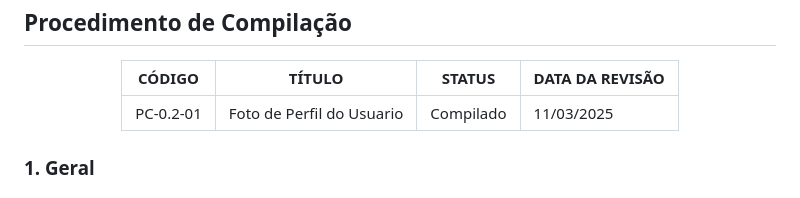
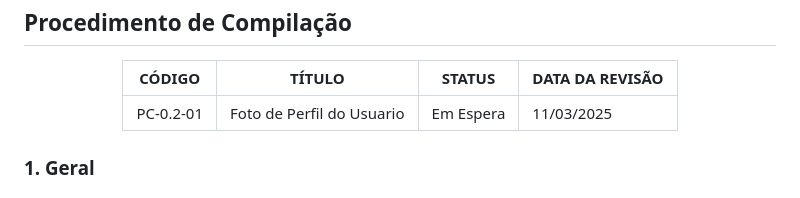
Before and after one commit to FlpGamess/psychic-engine, a Markdown page: PC 0.2 - 01.md, the part around the change. Drawn GitHub-style.

```diff
--- a/PC 0.2 - 01.md
+++ b/PC 0.2 - 01.md
@@ -15,7 +15,7 @@
             <tr>
                 <td>PC-0.2-01</td>
                 <td>Foto de Perfil do Usuario</td>
-                <td>Compilado</td>
+                <td>Em Espera</td>
                 <td>11/03/2025</td>
             </tr>
         </tbody>
```
